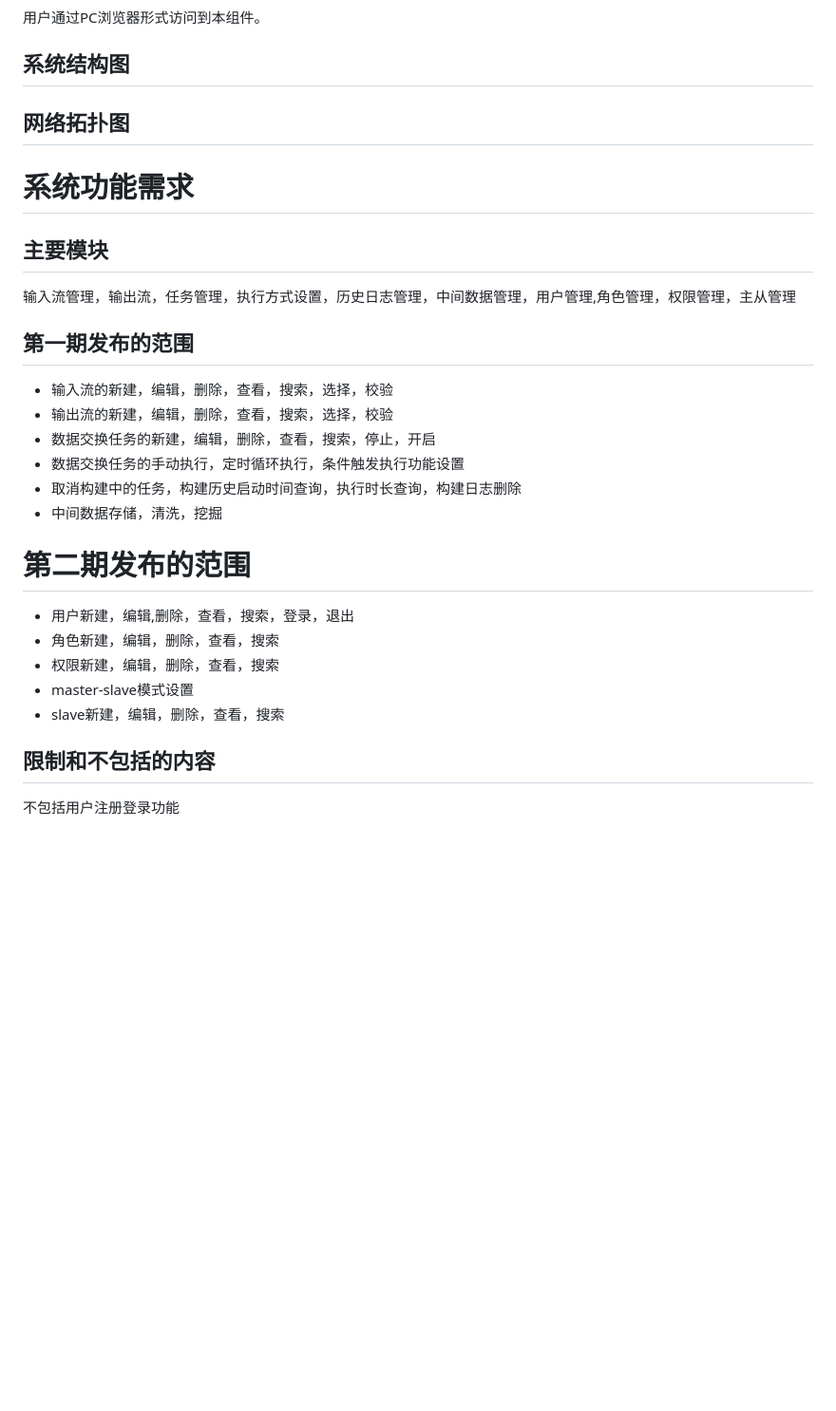
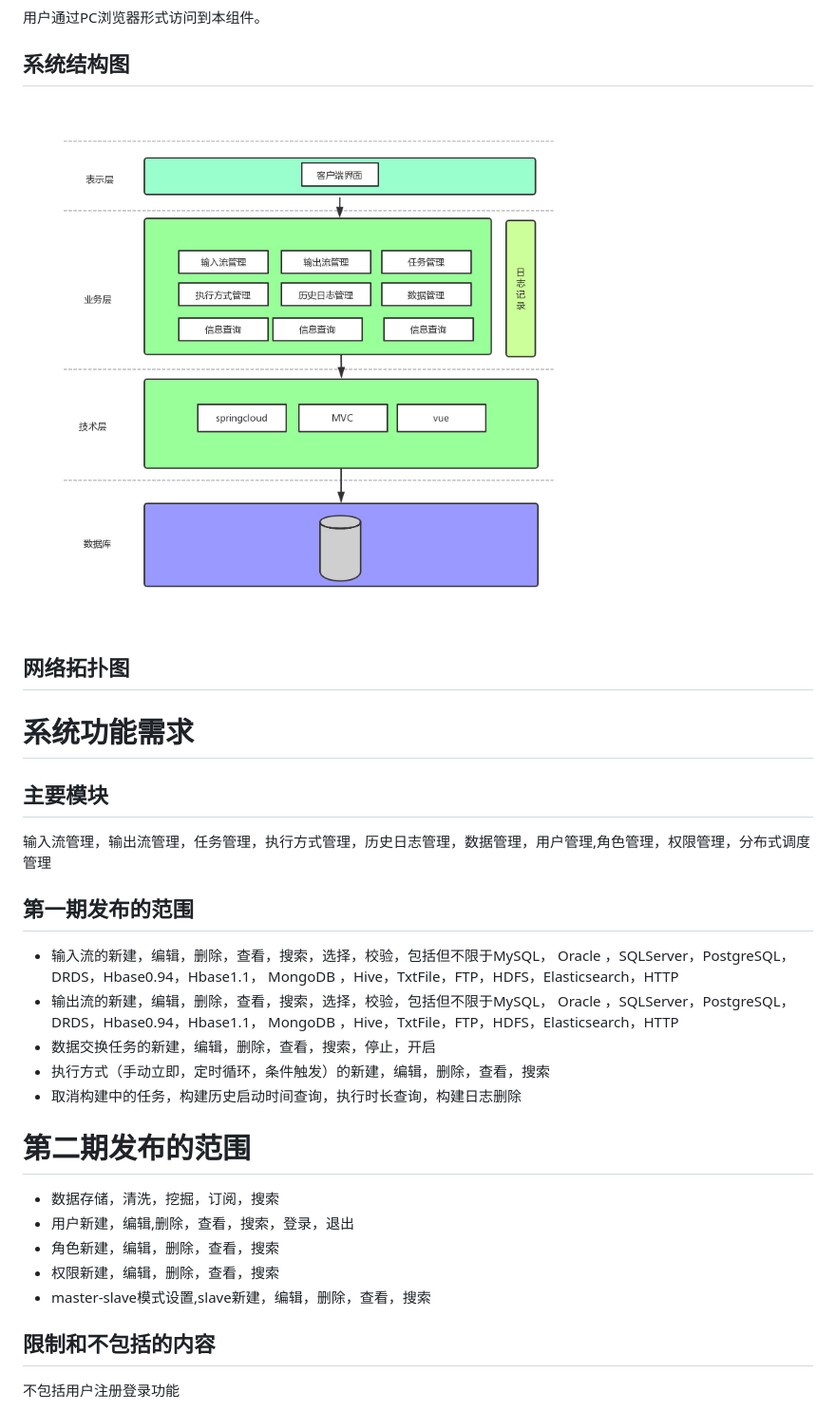
Before and after one commit to qq275860560/dataxweb, a Markdown page: doc/软件需求规格说明书.md, the part around the change. Shown: that part at 95% size. GitHub-like rendering; pictures changed too: doc/系统结构图.png (added); blank space fills up the shorter version.

```diff
--- a/doc/软件需求规格说明书.md
+++ b/doc/软件需求规格说明书.md
@@ -77,6 +77,7 @@ spring,datax,jenkins,mysql,tomcat
 
 
 ## 系统结构图
+![avatar](系统结构图.png)
 
 ## 网络拓扑图
 
@@ -84,24 +85,25 @@ spring,datax,jenkins,mysql,tomcat
 # 系统功能需求
 
 ## 主要模块
- 输入流管理，输出流，任务管理，执行方式设置，历史日志管理，中间数据管理，用户管理,角色管理，权限管理，主从管理
+ 输入流管理，输出流管理，任务管理，执行方式管理，历史日志管理，数据管理，用户管理,角色管理，权限管理，分布式调度管理
 
 
 ## 第一期发布的范围
 
-* 输入流的新建，编辑，删除，查看，搜索，选择，校验
-* 输出流的新建，编辑，删除，查看，搜索，选择，校验
+* 输入流的新建，编辑，删除，查看，搜索，选择，校验，包括但不限于MySQL，     	Oracle ，SQLServer，PostgreSQL，DRDS，Hbase0.94，Hbase1.1，
+MongoDB	，Hive，TxtFile，FTP，HDFS，Elasticsearch，HTTP
+* 输出流的新建，编辑，删除，查看，搜索，选择，校验，包括但不限于MySQL，     	Oracle ，SQLServer，PostgreSQL，DRDS，Hbase0.94，Hbase1.1，
+MongoDB	，Hive，TxtFile，FTP，HDFS，Elasticsearch，HTTP
 * 数据交换任务的新建，编辑，删除，查看，搜索，停止，开启
-* 数据交换任务的手动执行，定时循环执行，条件触发执行功能设置
+* 执行方式（手动立即，定时循环，条件触发）的新建，编辑，删除，查看，搜索
 * 取消构建中的任务，构建历史启动时间查询，执行时长查询，构建日志删除
-* 中间数据存储，清洗，挖掘
 
 # 第二期发布的范围
+* 数据存储，清洗，挖掘，订阅，搜索
 * 用户新建，编辑,删除，查看，搜索，登录，退出
 * 角色新建，编辑，删除，查看，搜索
 * 权限新建，编辑，删除，查看，搜索
-* master-slave模式设置
-* slave新建，编辑，删除，查看，搜索
+* master-slave模式设置,slave新建，编辑，删除，查看，搜索
 
 ## 限制和不包括的内容
 不包括用户注册登录功能
```
